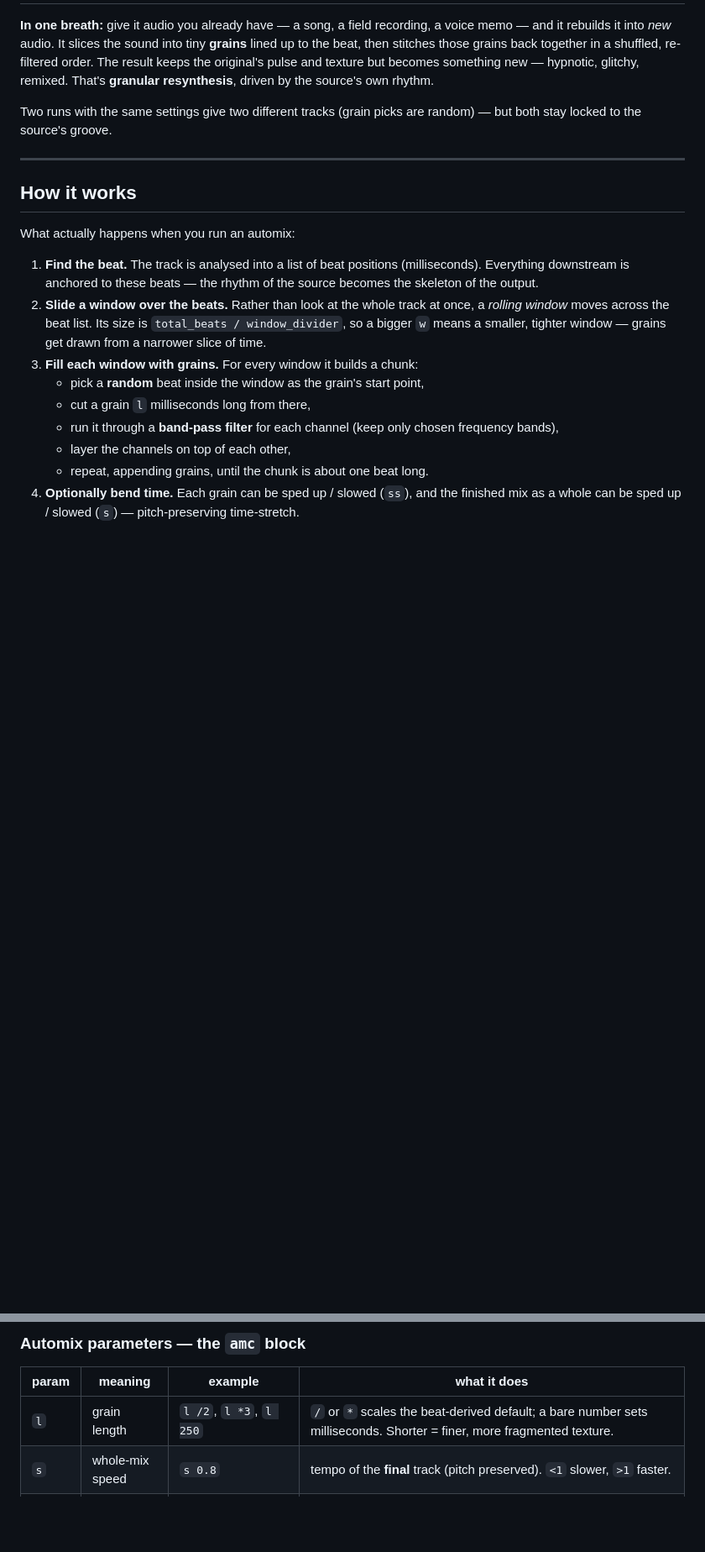
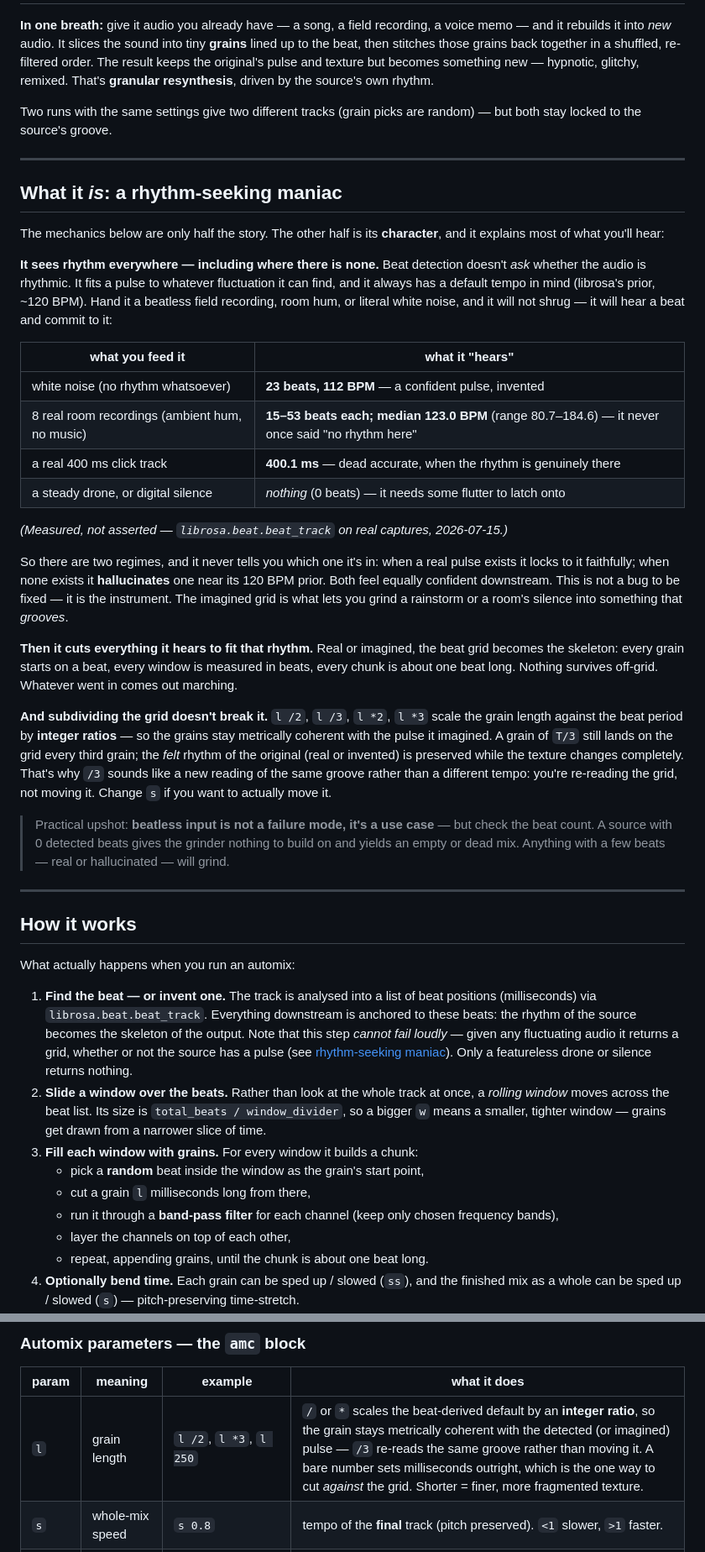
Before and after one commit to genaforvena/grainneukeln, a Markdown page: README.md, 2 parts joined by grey strips. Shown at 84% size. GitHub-like rendering; blank space fills up the shorter version.

Commit message:
docs(readme): describe the instrument's character — a rhythm-seeking maniac
The README explained the mechanism but never the character, which is most of
what you actually hear.

It sees rhythm everywhere, including where there is none: beat detection never
asks whether the audio is rhythmic, it fits a pulse to any fluctuation it finds
and carries a ~120 BPM prior. Measured, not asserted: white noise reads as 23
beats at 112 BPM; 8 real ambient room recordings (hum, no music) read 15-53
beats each, median 123.0 BPM — not once did it report "no rhythm". A real 400ms
click track reads 400.1ms, so when a pulse genuinely exists it locks to it
faithfully. Only a featureless drone or digital silence returns nothing.

Two regimes, and it never tells you which one it's in. That's the instrument,
not a bug — the imagined grid is what lets a rainstorm or a quiet room groove.

Then everything gets cut to fit that grid, real or invented: grains start on
beats, windows are measured in beats, nothing survives off-grid.

And subdividing doesn't break it: l /2, /3, *2, *3 scale the grain against the
beat period by INTEGER ratios, so grains stay metrically coherent with the pulse
it imagined — /3 re-reads the same groove rather than moving it (that's what `s`
is for). A bare `l 250` is the one way to cut against the grid.

Co-Authored-By: Claude Opus 4.8 (1M context) <noreply@anthropic.com>

```diff
--- a/README.md
+++ b/README.md
@@ -11,12 +11,57 @@ locked to the source's groove.
 
 ---
 
+## What it *is*: a rhythm-seeking maniac
+
+The mechanics below are only half the story. The other half is its **character**, and it explains
+most of what you'll hear:
+
+**It sees rhythm everywhere — including where there is none.** Beat detection doesn't *ask* whether
+the audio is rhythmic. It fits a pulse to whatever fluctuation it can find, and it always has a
+default tempo in mind (librosa's prior, ~120 BPM). Hand it a beatless field recording, room hum, or
+literal white noise, and it will not shrug — it will hear a beat and commit to it:
+
+| what you feed it | what it "hears" |
+|---|---|
+| white noise (no rhythm whatsoever) | **23 beats, 112 BPM** — a confident pulse, invented |
+| 8 real room recordings (ambient hum, no music) | **15–53 beats each; median 123.0 BPM** (range 80.7–184.6) — it never once said "no rhythm here" |
+| a real 400 ms click track | **400.1 ms** — dead accurate, when the rhythm is genuinely there |
+| a steady drone, or digital silence | *nothing* (0 beats) — it needs some flutter to latch onto |
+
+*(Measured, not asserted — `librosa.beat.beat_track` on real captures, 2026-07-15.)*
+
+So there are two regimes, and it never tells you which one it's in: when a real pulse exists it
+locks to it faithfully; when none exists it **hallucinates** one near its 120 BPM prior. Both feel
+equally confident downstream. This is not a bug to be fixed — it is the instrument. The imagined
+grid is what lets you grind a rainstorm or a room's silence into something that *grooves*.
+
+**Then it cuts everything it hears to fit that rhythm.** Real or imagined, the beat grid becomes the
+skeleton: every grain starts on a beat, every window is measured in beats, every chunk is about one
+beat long. Nothing survives off-grid. Whatever went in comes out marching.
+
+**And subdividing the grid doesn't break it.** `l /2`, `l /3`, `l *2`, `l *3` scale the grain length
+against the beat period by **integer ratios** — so the grains stay metrically coherent with the
+pulse it imagined. A grain of `T/3` still lands on the grid every third grain; the *felt* rhythm of
+the original (real or invented) is preserved while the texture changes completely. That's why `/3`
+sounds like a new reading of the same groove rather than a different tempo: you're re-reading the
+grid, not moving it. Change `s` if you want to actually move it.
+
+> Practical upshot: **beatless input is not a failure mode, it's a use case** — but check the beat
+> count. A source with 0 detected beats gives the grinder nothing to build on and yields an empty or
+> dead mix. Anything with a few beats — real or hallucinated — will grind.
+
+---
+
 ## How it works
 
 What actually happens when you run an automix:
 
-1. **Find the beat.** The track is analysed into a list of beat positions (milliseconds). Everything
-   downstream is anchored to these beats — the rhythm of the source becomes the skeleton of the output.
+1. **Find the beat — or invent one.** The track is analysed into a list of beat positions
+   (milliseconds) via `librosa.beat.beat_track`. Everything downstream is anchored to these beats:
+   the rhythm of the source becomes the skeleton of the output. Note that this step *cannot fail
+   loudly* — given any fluctuating audio it returns a grid, whether or not the source has a pulse
+   (see [rhythm-seeking maniac](#what-it-is-a-rhythm-seeking-maniac)). Only a featureless drone or
+   silence returns nothing.
 2. **Slide a window over the beats.** Rather than look at the whole track at once, a *rolling window*
    moves across the beat list. Its size is `total_beats / window_divider`, so a bigger `w` means a
    smaller, tighter window — grains get drawn from a narrower slice of time.
@@ -80,7 +125,7 @@ python main.py song.mp3 output/ amc c 1,250;10000,15000 w 6
 
 | param | meaning | example | what it does |
 |-------|---------|---------|--------------|
-| `l`  | grain length | `l /2`, `l *3`, `l 250` | `/` or `*` scales the beat-derived default; a bare number sets milliseconds. Shorter = finer, more fragmented texture. |
+| `l`  | grain length | `l /2`, `l *3`, `l 250` | `/` or `*` scales the beat-derived default by an **integer ratio**, so the grain stays metrically coherent with the detected (or imagined) pulse — `/3` re-reads the same groove rather than moving it. A bare number sets milliseconds outright, which is the one way to cut *against* the grid. Shorter = finer, more fragmented texture. |
 | `s`  | whole-mix speed | `s 0.8` | tempo of the **final** track (pitch preserved). `<1` slower, `>1` faster. |
 | `ss` | per-grain speed | `ss 1.2` | tempo of **each grain** (pitch preserved) — warps the micro-texture. |
 | `c`  | channels / bands | `c 0,250;250,15000` | one or more `low,high` band-pass bands in Hz, separated by `;`. Each band pulls its **own** random grain and they're layered — e.g. split bass and treble into independent grain streams. |
```
